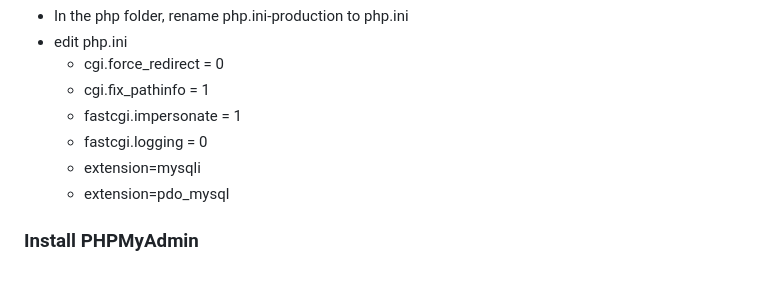
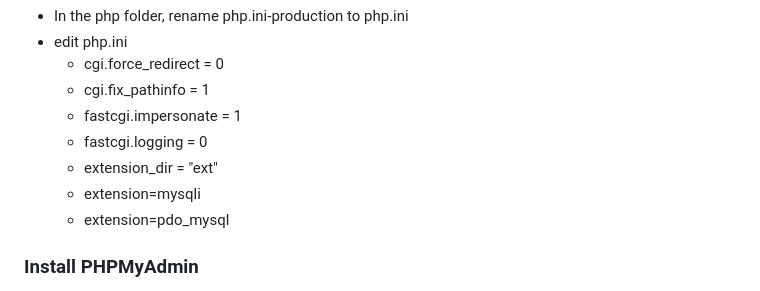
Before and after one commit to charlottecroce/ChamplainTechJournals, a Markdown page: lab13-wordpress-on-windows.md, the part around the change. Drawn GitHub-style.

Commit message:
GITBOOK-12: No subject

```diff
--- a/lab13-wordpress-on-windows.md
+++ b/lab13-wordpress-on-windows.md
@@ -45,10 +45,9 @@ description: >-
   * cgi.fix\_pathinfo = 1
   * fastcgi.impersonate = 1
   * fastcgi.logging = 0
+  * extension\_dir = "ext"
   * extension=mysqli
   * extension=pdo\_mysql
-
-
 
 ### Install PHPMyAdmin
 
```
